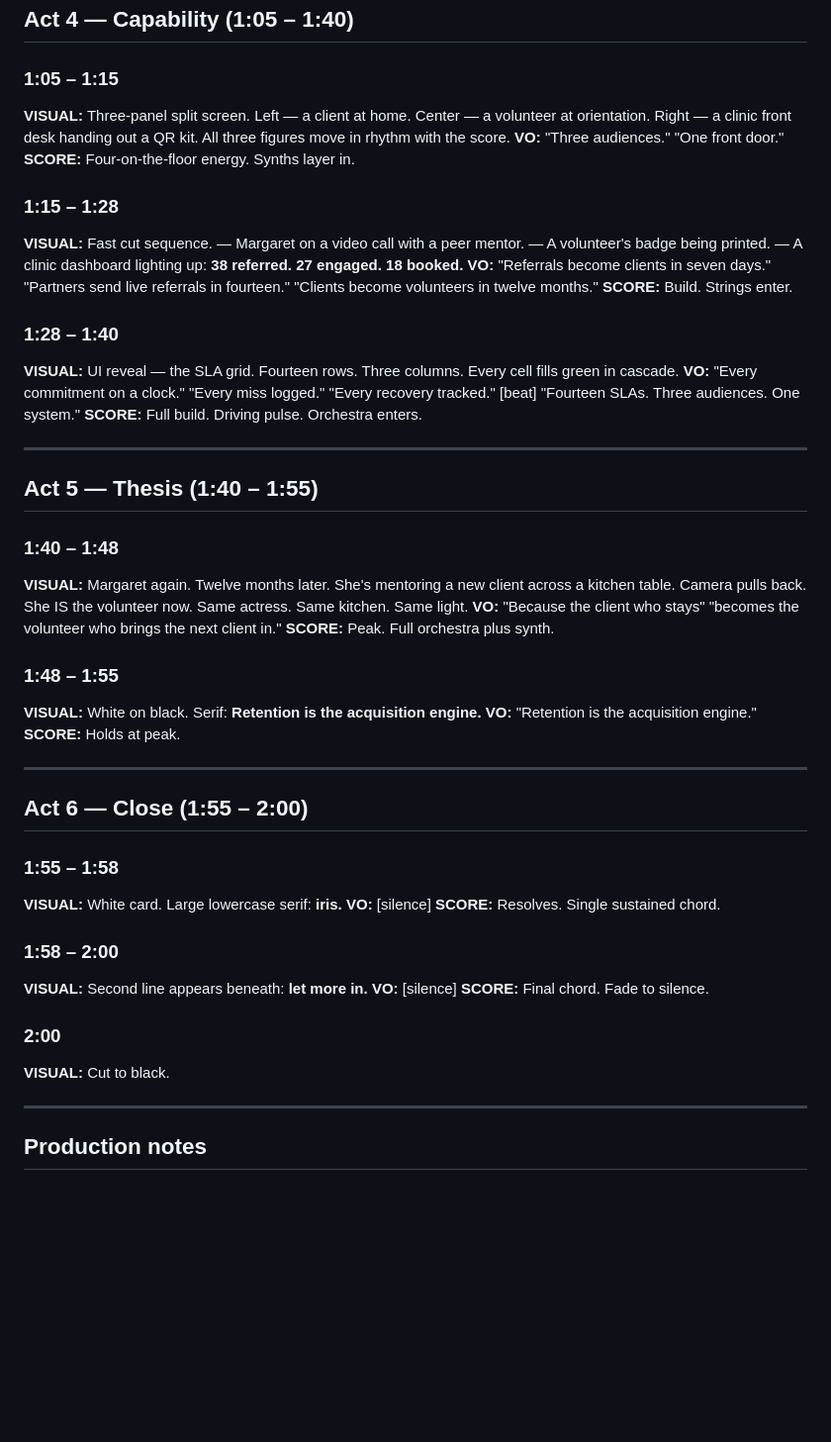
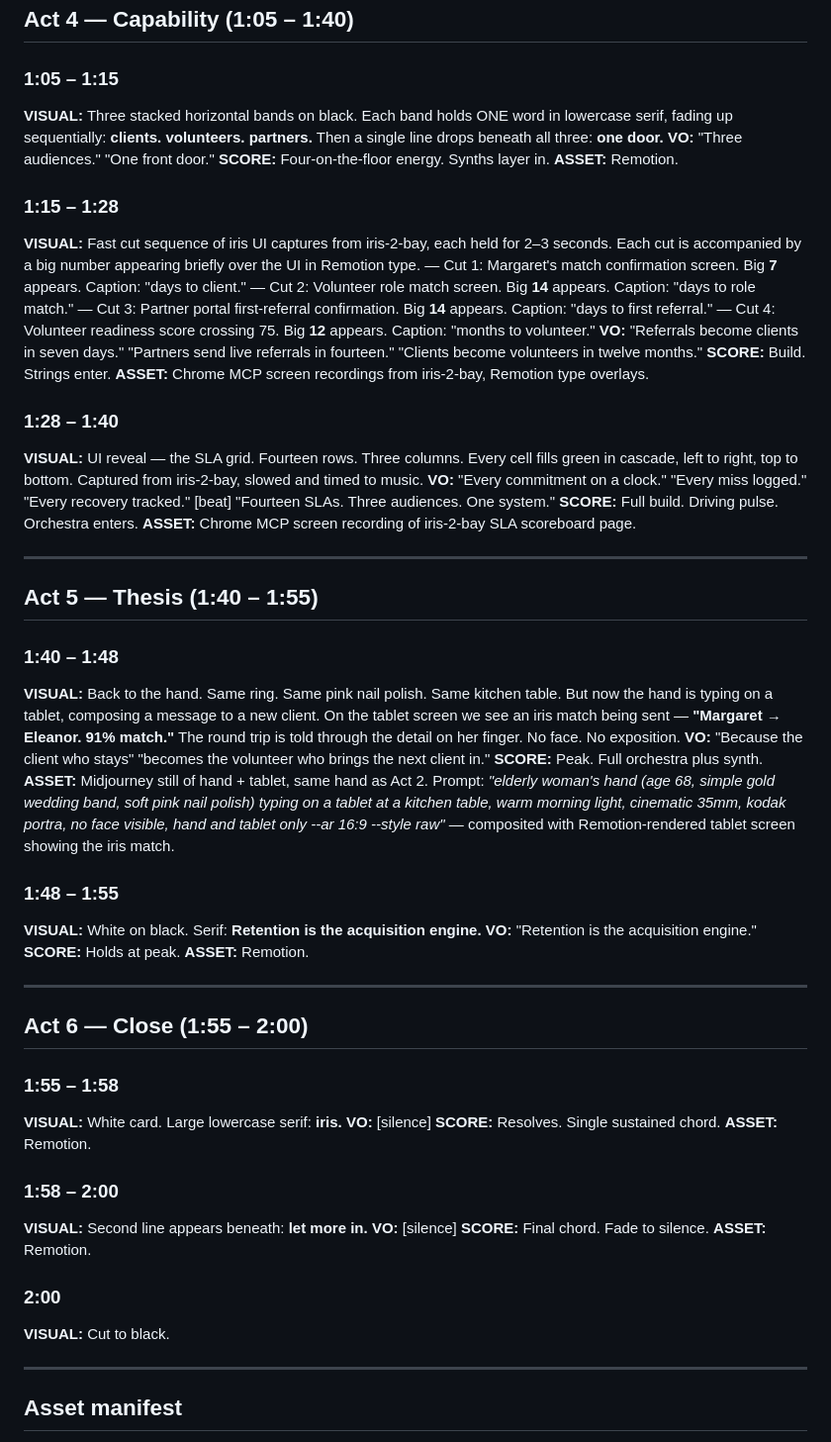
Before and after one commit to Jacobcharendoff/jacobcharendoff-cnib-the-missing-99, a Markdown page: .claude/docs/LAUNCH-FILM-SCRIPT.md, the part around one of its changes. Shown at 99% size. Drawn GitHub-style; blank space fills up the shorter version.

```diff
--- a/.claude/docs/LAUNCH-FILM-SCRIPT.md
+++ b/.claude/docs/LAUNCH-FILM-SCRIPT.md
@@ -88,31 +99,35 @@
 
 ### 1:05 – 1:15
 
-**VISUAL:** Three-panel split screen. Left — a client at home. Center — a volunteer at orientation. Right — a clinic front desk handing out a QR kit. All three figures move in rhythm with the score.
+**VISUAL:** Three stacked horizontal bands on black. Each band holds ONE word in lowercase serif, fading up sequentially: **clients.** **volunteers.** **partners.** Then a single line drops beneath all three: **one door.**
 **VO:** "Three audiences."
 "One front door."
 **SCORE:** Four-on-the-floor energy. Synths layer in.
+**ASSET:** Remotion.
 
 ### 1:15 – 1:28
 
-**VISUAL:** Fast cut sequence.
-— Margaret on a video call with a peer mentor.
-— A volunteer's badge being printed.
-— A clinic dashboard lighting up: **38 referred. 27 engaged. 18 booked.**
+**VISUAL:** Fast cut sequence of iris UI captures from iris-2-bay, each held for 2–3 seconds. Each cut is accompanied by a big number appearing briefly over the UI in Remotion type.
+— Cut 1: Margaret's match confirmation screen. Big **7** appears. Caption: "days to client."
+— Cut 2: Volunteer role match screen. Big **14** appears. Caption: "days to role match."
+— Cut 3: Partner portal first-referral confirmation. Big **14** appears. Caption: "days to first referral."
+— Cut 4: Volunteer readiness score crossing 75. Big **12** appears. Caption: "months to volunteer."
 **VO:** "Referrals become clients in seven days."
 "Partners send live referrals in fourteen."
 "Clients become volunteers in twelve months."
 **SCORE:** Build. Strings enter.
+**ASSET:** Chrome MCP screen recordings from iris-2-bay, Remotion type overlays.
 
 ### 1:28 – 1:40
 
-**VISUAL:** UI reveal — the SLA grid. Fourteen rows. Three columns. Every cell fills green in cascade.
+**VISUAL:** UI reveal — the SLA grid. Fourteen rows. Three columns. Every cell fills green in cascade, left to right, top to bottom. Captured from iris-2-bay, slowed and timed to music.
 **VO:** "Every commitment on a clock."
 "Every miss logged."
 "Every recovery tracked."
 [beat]
 "Fourteen SLAs. Three audiences. One system."
 **SCORE:** Full build. Driving pulse. Orchestra enters.
+**ASSET:** Chrome MCP screen recording of iris-2-bay SLA scoreboard page.
 
 ---
 
@@ -120,16 +135,18 @@
 
 ### 1:40 – 1:48
 
-**VISUAL:** Margaret again. Twelve months later. She's mentoring a new client across a kitchen table. Camera pulls back. She IS the volunteer now. Same actress. Same kitchen. Same light.
+**VISUAL:** Back to the hand. Same ring. Same pink nail polish. Same kitchen table. But now the hand is typing on a tablet, composing a message to a new client. On the tablet screen we see an iris match being sent — **"Margaret → Eleanor. 91% match."** The round trip is told through the detail on her finger. No face. No exposition.
 **VO:** "Because the client who stays"
 "becomes the volunteer who brings the next client in."
 **SCORE:** Peak. Full orchestra plus synth.
+**ASSET:** Midjourney still of hand + tablet, same hand as Act 2. Prompt: *"elderly woman's hand (age 68, simple gold wedding band, soft pink nail polish) typing on a tablet at a kitchen table, warm morning light, cinematic 35mm, kodak portra, no face visible, hand and tablet only --ar 16:9 --style raw"* — composited with Remotion-rendered tablet screen showing the iris match.
 
 ### 1:48 – 1:55
 
 **VISUAL:** White on black. Serif: **Retention is the acquisition engine.**
 **VO:** "Retention is the acquisition engine."
 **SCORE:** Holds at peak.
+**ASSET:** Remotion.
 
 ---
 
@@ -140,12 +157,14 @@
 **VISUAL:** White card. Large lowercase serif: **iris.**
 **VO:** [silence]
 **SCORE:** Resolves. Single sustained chord.
+**ASSET:** Remotion.
 
 ### 1:58 – 2:00
 
 **VISUAL:** Second line appears beneath: **let more in.**
 **VO:** [silence]
 **SCORE:** Final chord. Fade to silence.
+**ASSET:** Remotion.
 
 ### 2:00
 
@@ -153,5 +172,5 @@
 
 ---
 
-## Production notes
+## Asset manifest
 
```
Also changed, not shown: other parts of .claude/docs/LAUNCH-FILM-SCRIPT.md (+78 -30 lines).
